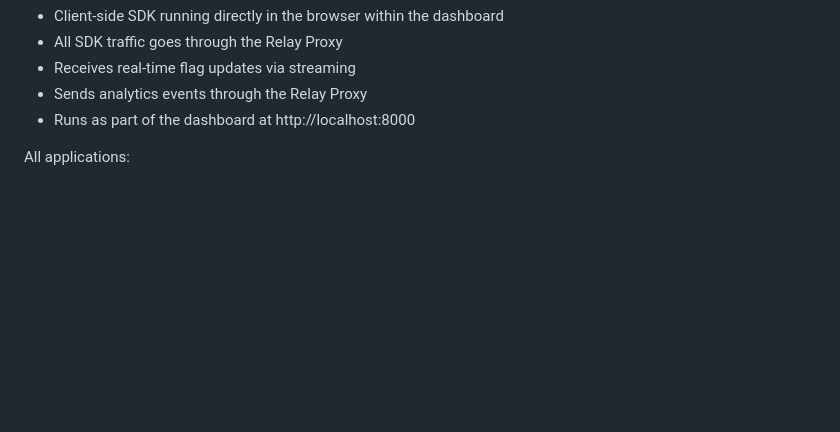
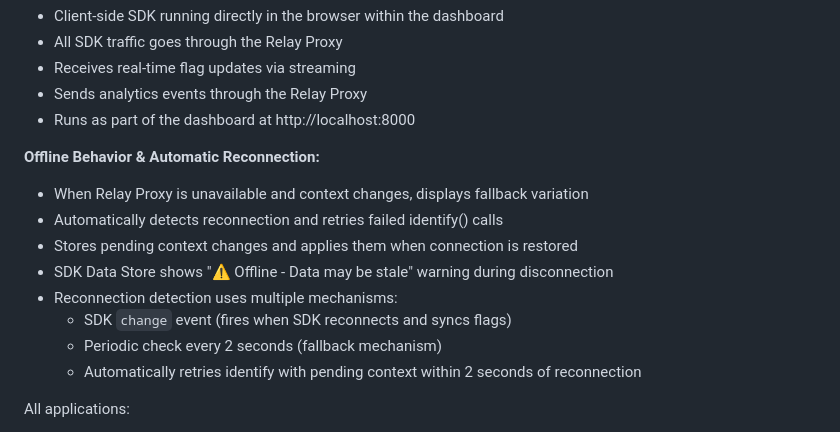
Before and after one commit to bradbunce/launchdarkly-relay-proxy-enterprise-demo, a Markdown page: README.md, the part around the change. Rendered like a GitHub page; blank space fills up the shorter version.

Commit message:
Document JavaScript Client offline behavior and automatic reconnection
- Added section on offline behavior and automatic reconnection
- Explains fallback variation display when Relay Proxy is unavailable
- Documents automatic identify retry when connection is restored
- Describes pending context storage and application on reconnection
- Lists reconnection detection mechanisms (change event, periodic check)
- Notes SDK Data Store warning during offline mode

```diff
--- a/README.md
+++ b/README.md
@@ -1061,6 +1061,16 @@ This demo showcases SDK integration across four different languages, each demons
 - Receives real-time flag updates via streaming
 - Sends analytics events through the Relay Proxy
 - Runs as part of the dashboard at http://localhost:8000
+
+**Offline Behavior & Automatic Reconnection:**
+- When Relay Proxy is unavailable and context changes, displays fallback variation
+- Automatically detects reconnection and retries failed identify() calls
+- Stores pending context changes and applies them when connection is restored
+- SDK Data Store shows "⚠️ Offline - Data may be stale" warning during disconnection
+- Reconnection detection uses multiple mechanisms:
+  - SDK `change` event (fires when SDK reconnects and syncs flags)
+  - Periodic check every 2 seconds (fallback mechanism)
+  - Automatically retries identify with pending context within 2 seconds of reconnection
 
 All applications:
 - Evaluate the same feature flags
```
